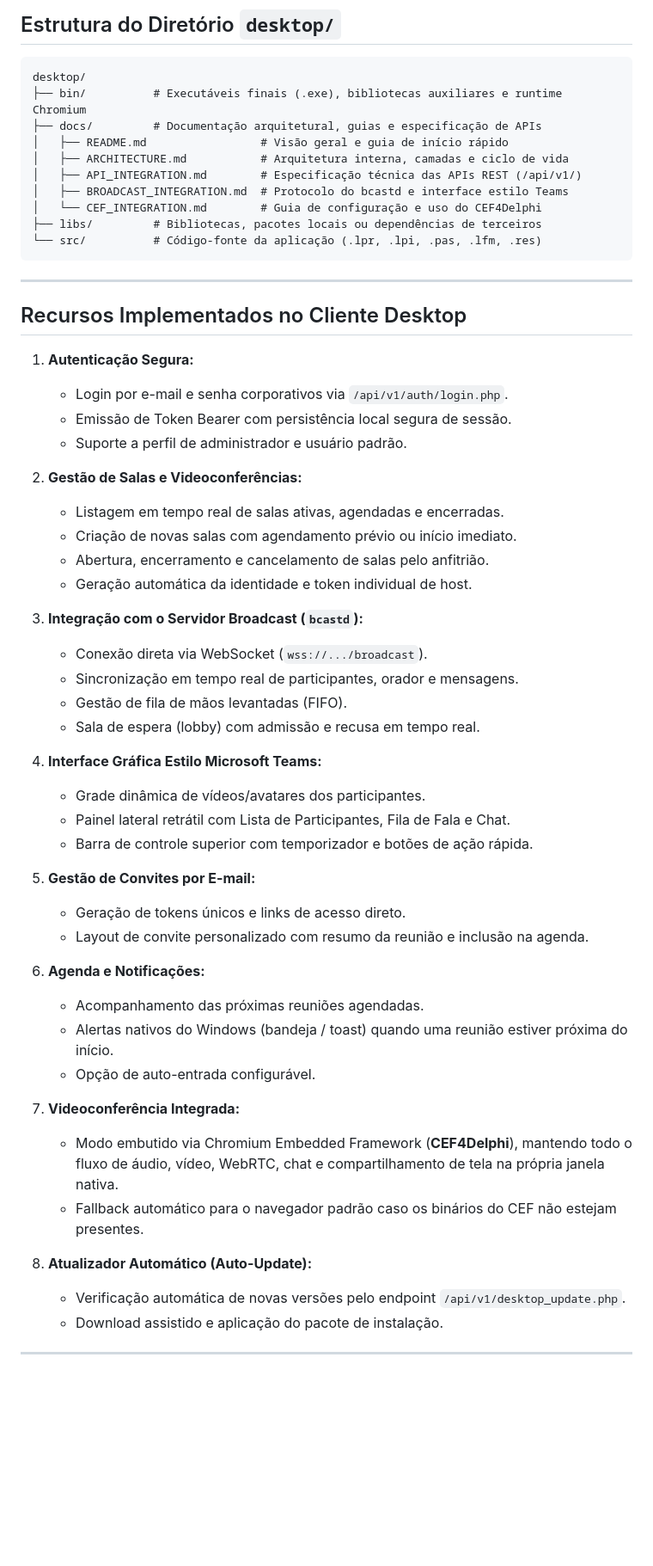
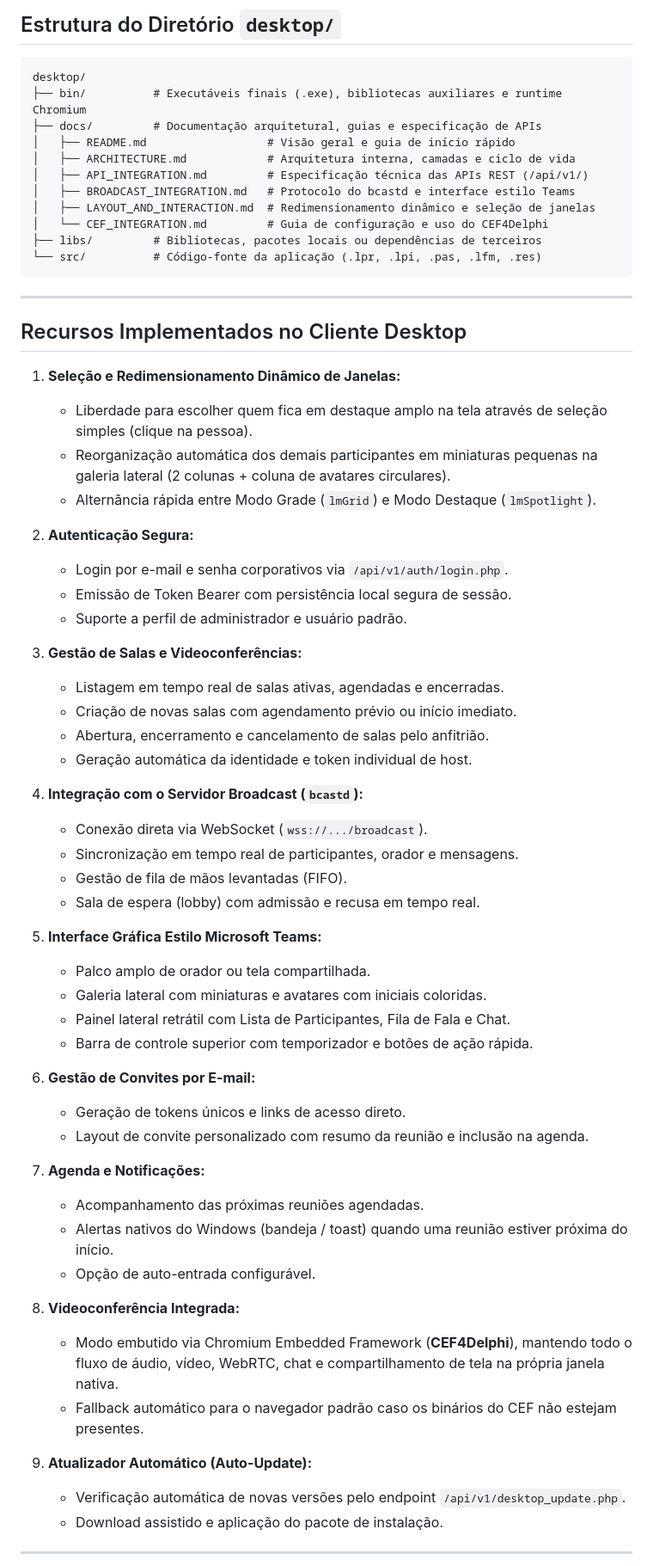
Before and after one commit to marcelomaurin/salareuniao, a Markdown page: desktop/docs/README.md, the part around one of its changes. Shown at 86% size. GitHub-like rendering; blank space fills up the shorter version.

Commit message:
docs(desktop): detalha layout interativo com destaque de participante selecionado e miniaturas laterais

````diff
--- a/desktop/docs/README.md
+++ b/desktop/docs/README.md
@@ -17,11 +18,12 @@ O aplicativo oferece uma experiência completa no padrão corporativo (estilo **
 desktop/
 ├── bin/          # Executáveis finais (.exe), bibliotecas auxiliares e runtime Chromium
 ├── docs/         # Documentação arquitetural, guias e especificação de APIs
-│   ├── README.md                 # Visão geral e guia de início rápido
-│   ├── ARCHITECTURE.md           # Arquitetura interna, camadas e ciclo de vida
-│   ├── API_INTEGRATION.md        # Especificação técnica das APIs REST (/api/v1/)
-│   ├── BROADCAST_INTEGRATION.md  # Protocolo do bcastd e interface estilo Teams
-│   └── CEF_INTEGRATION.md        # Guia de configuração e uso do CEF4Delphi
+│   ├── README.md                  # Visão geral e guia de início rápido
+│   ├── ARCHITECTURE.md            # Arquitetura interna, camadas e ciclo de vida
+│   ├── API_INTEGRATION.md         # Especificação técnica das APIs REST (/api/v1/)
+│   ├── BROADCAST_INTEGRATION.md   # Protocolo do bcastd e interface estilo Teams
+│   ├── LAYOUT_AND_INTERACTION.md  # Redimensionamento dinâmico e seleção de janelas
+│   └── CEF_INTEGRATION.md         # Guia de configuração e uso do CEF4Delphi
 ├── libs/         # Bibliotecas, pacotes locais ou dependências de terceiros
 └── src/          # Código-fonte da aplicação (.lpr, .lpi, .pas, .lfm, .res)
 ```
@@ -30,42 +32,48 @@ desktop/
 
 ## Recursos Implementados no Cliente Desktop
 
-1. **Autenticação Segura:**
+1. **Seleção e Redimensionamento Dinâmico de Janelas:**
+   - Liberdade para escolher quem fica em destaque amplo na tela através de seleção simples (clique na pessoa).
+   - Reorganização automática dos demais participantes em miniaturas pequenas na galeria lateral (2 colunas + coluna de avatares circulares).
+   - Alternância rápida entre Modo Grade (`lmGrid`) e Modo Destaque (`lmSpotlight`).
+
+2. **Autenticação Segura:**
    - Login por e-mail e senha corporativos via `/api/v1/auth/login.php`.
    - Emissão de Token Bearer com persistência local segura de sessão.
    - Suporte a perfil de administrador e usuário padrão.
 
-2. **Gestão de Salas e Videoconferências:**
+3. **Gestão de Salas e Videoconferências:**
    - Listagem em tempo real de salas ativas, agendadas e encerradas.
    - Criação de novas salas com agendamento prévio ou início imediato.
    - Abertura, encerramento e cancelamento de salas pelo anfitrião.
    - Geração automática da identidade e token individual de host.
 
-3. **Integração com o Servidor Broadcast (`bcastd`):**
+4. **Integração com o Servidor Broadcast (`bcastd`):**
    - Conexão direta via WebSocket (`wss://.../broadcast`).
    - Sincronização em tempo real de participantes, orador e mensagens.
    - Gestão de fila de mãos levantadas (FIFO).
    - Sala de espera (lobby) com admissão e recusa em tempo real.
 
-4. **Interface Gráfica Estilo Microsoft Teams:**
-   - Grade dinâmica de vídeos/avatares dos participantes.
+5. **Interface Gráfica Estilo Microsoft Teams:**
+   - Palco amplo de orador ou tela compartilhada.
+   - Galeria lateral com miniaturas e avatares com iniciais coloridas.
    - Painel lateral retrátil com Lista de Participantes, Fila de Fala e Chat.
    - Barra de controle superior com temporizador e botões de ação rápida.
 
-5. **Gestão de Convites por E-mail:**
+6. **Gestão de Convites por E-mail:**
    - Geração de tokens únicos e links de acesso direto.
    - Layout de convite personalizado com resumo da reunião e inclusão na agenda.
 
-6. **Agenda e Notificações:**
+7. **Agenda e Notificações:**
    - Acompanhamento das próximas reuniões agendadas.
    - Alertas nativos do Windows (bandeja / toast) quando uma reunião estiver próxima do início.
    - Opção de auto-entrada configurável.
 
-7. **Videoconferência Integrada:**
+8. **Videoconferência Integrada:**
    - Modo embutido via Chromium Embedded Framework (**CEF4Delphi**), mantendo todo o fluxo de áudio, vídeo, WebRTC, chat e compartilhamento de tela na própria janela nativa.
    - Fallback automático para o navegador padrão caso os binários do CEF não estejam presentes.
 
-8. **Atualizador Automático (Auto-Update):**
+9. **Atualizador Automático (Auto-Update):**
    - Verificação automática de novas versões pelo endpoint `/api/v1/desktop_update.php`.
    - Download assistido e aplicação do pacote de instalação.
 
````
Also changed, not shown: other parts of desktop/docs/README.md (+1 -0 lines), desktop/docs/LAYOUT_AND_INTERACTION.md (added, +81 -0 lines).
